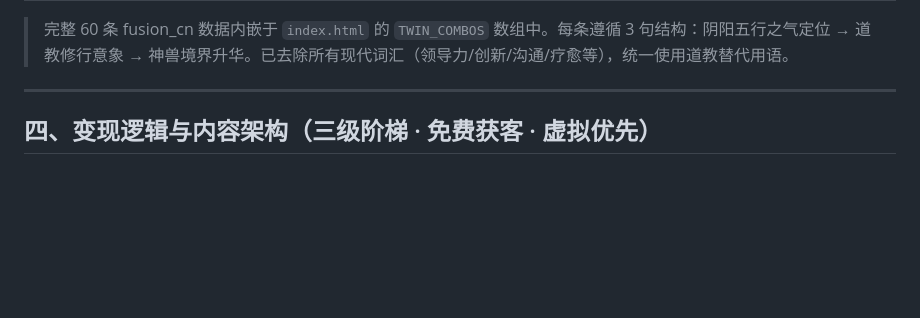
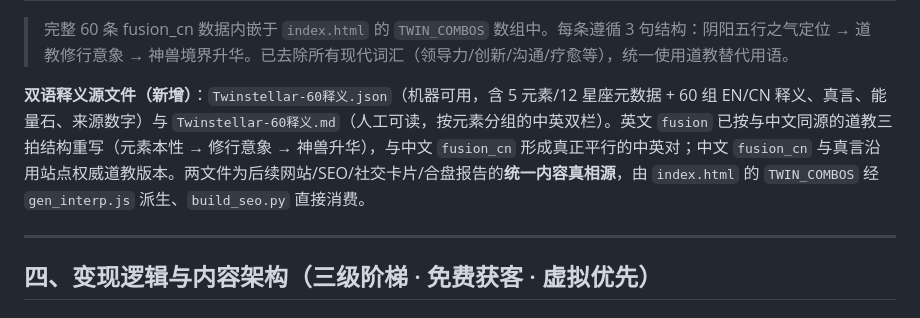
Before and after one commit to xiaocai121/twinstellar, a Markdown page: Twinstellar落地路径.md, the part around the change. Drawn GitHub-style; blank space fills up the shorter version.

Commit message:
docs: 落地规划标注双语释义源文件 Twinstellar-60释义.json/.md

```diff
--- a/Twinstellar落地路径.md
+++ b/Twinstellar落地路径.md
@@ -152,6 +152,8 @@
 | 55 | 逍遥道子 | 震木之机与中和之性交感，逍遥自生道法自然。灵台之上，你以自然之道造化大美，不假雕饰。青龙游于天地之间，道法自然，逍遥无极。 |
 
 > 完整 60 条 fusion_cn 数据内嵌于 `index.html` 的 `TWIN_COMBOS` 数组中。每条遵循 3 句结构：阴阳五行之气定位 → 道教修行意象 → 神兽境界升华。已去除所有现代词汇（领导力/创新/沟通/疗愈等），统一使用道教替代用语。
+
+**双语释义源文件（新增）**：`Twinstellar-60释义.json`（机器可用，含 5 元素/12 星座元数据 + 60 组 EN/CN 释义、真言、能量石、来源数字）与 `Twinstellar-60释义.md`（人工可读，按元素分组的中英双栏）。英文 `fusion` 已按与中文同源的道教三拍结构重写（元素本性 → 修行意象 → 神兽升华），与中文 `fusion_cn` 形成真正平行的中英对；中文 `fusion_cn` 与真言沿用站点权威道教版本。两文件为后续网站/SEO/社交卡片/合盘报告的**统一内容真相源**，由 `index.html` 的 `TWIN_COMBOS` 经 `gen_interp.js` 派生、`build_seo.py` 直接消费。
 
 ---
 
```
